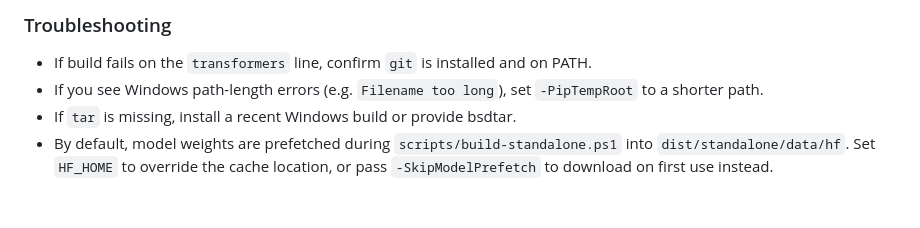
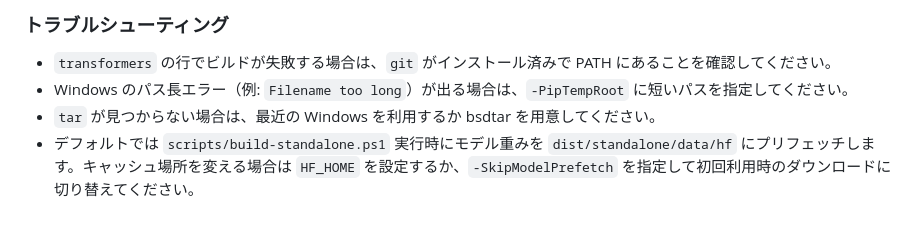
Before and after one commit to minimo162/RAGPrep, a Markdown page: README.md, the part around one of its changes. Rendered like a GitHub page.

```diff
--- a/README.md
+++ b/README.md
@@ -67,6 +67,6 @@ Outputs to `dist/standalone/`:
 
-### Troubleshooting
-- If build fails on the `transformers` line, confirm `git` is installed and on PATH.
-- If you see Windows path-length errors (e.g. `Filename too long`), set `-PipTempRoot` to a shorter path.
-- If `tar` is missing, install a recent Windows build or provide bsdtar.
-- By default, model weights are prefetched during `scripts/build-standalone.ps1` into `dist/standalone/data/hf`. Set `HF_HOME` to override the cache location, or pass `-SkipModelPrefetch` to download on first use instead.
+### トラブルシューティング
+- `transformers` の行でビルドが失敗する場合は、`git` がインストール済みで PATH にあることを確認してください。
+- Windows のパス長エラー（例: `Filename too long`）が出る場合は、`-PipTempRoot` に短いパスを指定してください。
+- `tar` が見つからない場合は、最近の Windows を利用するか bsdtar を用意してください。
+- デフォルトでは `scripts/build-standalone.ps1` 実行時にモデル重みを `dist/standalone/data/hf` にプリフェッチします。キャッシュ場所を変える場合は `HF_HOME` を設定するか、`-SkipModelPrefetch` を指定して初回利用時のダウンロードに切り替えてください。
```
Also changed, not shown: other parts of README.md (+47 -47 lines).
